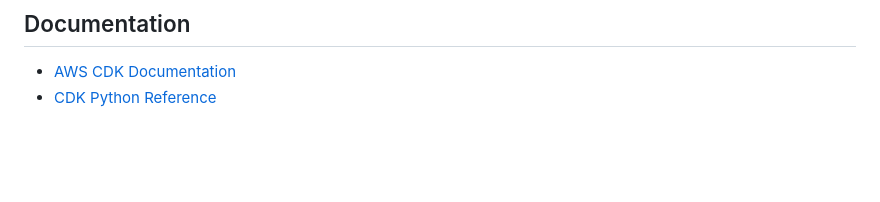
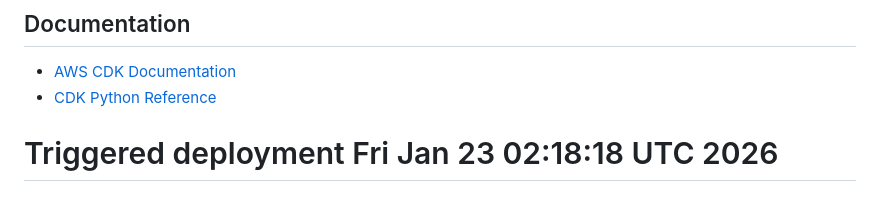
Before and after one commit to AI-Empower-HQ-360/AI-Film-Studio, a Markdown page: infrastructure/aws-cdk/README.md, the part around the change. GitHub-like rendering; blank space fills up the shorter version.

Commit message:
chore: trigger AWS CDK deployment with configured credentials

```diff
--- a/infrastructure/aws-cdk/README.md
+++ b/infrastructure/aws-cdk/README.md
@@ -372,3 +372,4 @@ Check CloudFormation console for detailed error messages.
 
 - [AWS CDK Documentation](https://docs.aws.amazon.com/cdk/)
 - [CDK Python Reference](https://docs.aws.amazon.com/cdk/api/v2/python/)
+# Triggered deployment Fri Jan 23 02:18:18 UTC 2026
```
